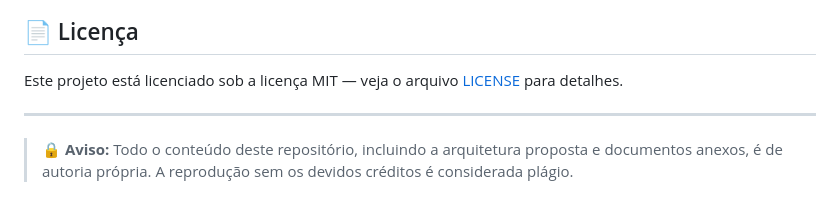
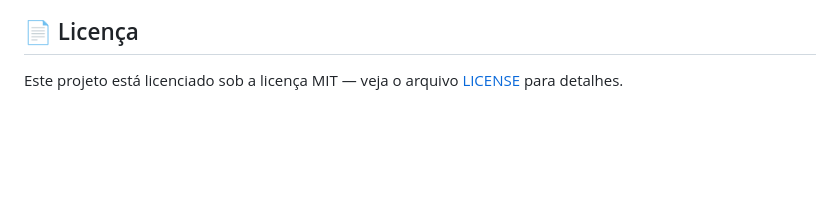
Before and after one commit to EmanuelXBT/Projeto-Integrador01-SENAC, a Markdown page: README.md, the part around the change. GitHub-like rendering; blank space fills up the shorter version.

Commit message:
Atualizar o README.md

```diff
--- a/README.md
+++ b/README.md
@@ -124,7 +124,3 @@ docker-compose up -d
 ## 📄 Licença
 
 Este projeto está licenciado sob a licença MIT — veja o arquivo [LICENSE](./LICENSE) para detalhes.
-
----
-
-> 🔒 **Aviso:** Todo o conteúdo deste repositório, incluindo a arquitetura proposta e documentos anexos, é de autoria própria. A reprodução sem os devidos créditos é considerada plágio.
```
